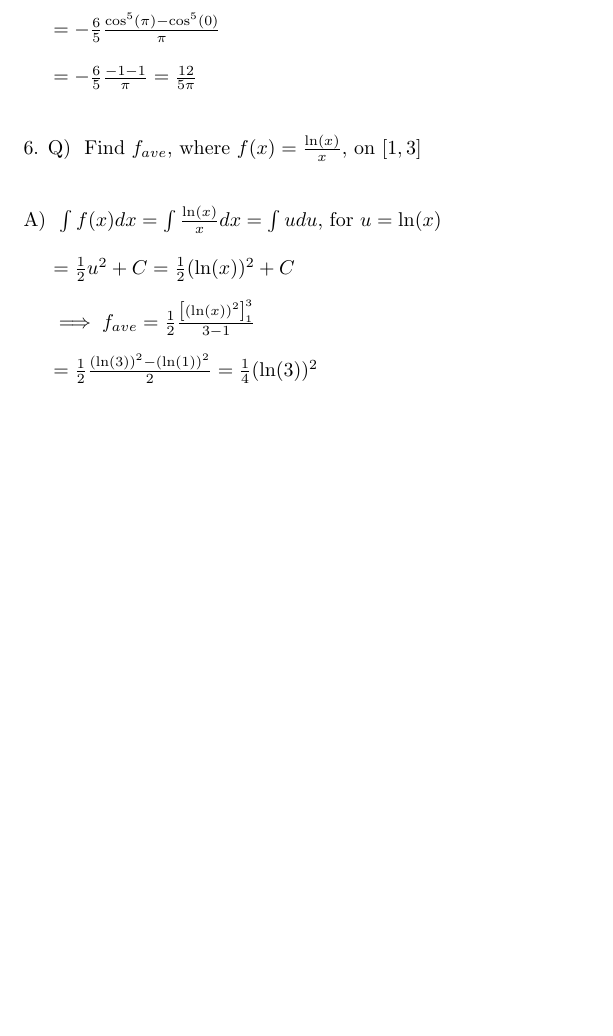
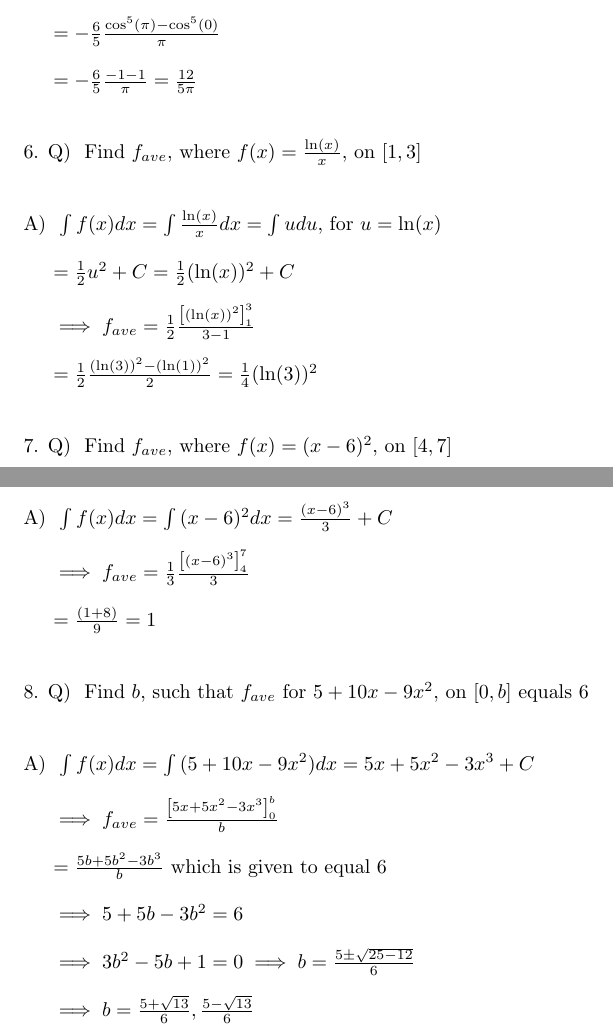
Before and after one commit to wasprobot/CALCULUS-II-206, a LaTeX problem sheet (sec-6-5/exercises-01-08.tex): part of page 2 of 2 before the commit and two parts of pages 2 and 3 of 3 after it, the two joined at a grey line, cut so that both start at the same text, the shorter picture padded with empty space. Compiled offline with pdfLaTeX.

Commit message:
sec-6.5 - exercise-07,08

```diff
--- a/sec-6-5/exercises-01-08.tex
+++ b/sec-6-5/exercises-01-08.tex
@@ -102,6 +102,31 @@
     $ \implies f_{ave} = \frac{1}{2} \frac{\left[ (\ln(x))^2 \right]_{1}^{3}}{3-1} $\\
 
     $ = \frac{1}{2} \frac{(\ln(3))^2 - (\ln(1))^2}{2} = \frac{1}{4} (\ln(3))^2 $\\
+}
+\Que{
+    Find $f_{ave}$, where $f(x) = (x-6)^2 $, on $ [4,7] $\\
+    }
+\Ans{
+    $ \int{f(x)}dx = \int{(x-6)^2}dx = \frac{(x-6)^3}{3} + C $\\
 
+    $ \implies f_{ave} = \frac{1}{3} \frac{\left[ (x-6)^3 \right]_{4}^{7}}{3} $\\
+
+    $ = \frac{(1+8)}{9} = 1 $\\
+}
+\Que{
+    Find $b$, such that $f_{ave}$ for $ 5+10x-9x^2 $, on $ [0,b] $ equals $6$\\
+    }
+\Ans{
+    $ \int{f(x)}dx = \int{(5+10x-9x^2)}dx = 5x+5x^2-3x^3 + C $\\
+
+    $ \implies f_{ave} = \frac{\left[ 5x+5x^2-3x^3 \right]_{0}^{b}}{b} $\\
+
+    $ = \frac{5b+5b^2-3b^3}{b} $ which is given to equal $6$\\
+
+    $ \implies 5+5b-3b^2=6 $\\
+
+    $ \implies 3b^2-5b+1=0 \implies b = \frac{5\pm\sqrt{25-12}}{6} $\\
+
+    $ \implies b = \frac{5+\sqrt{13}}{6}, \frac{5-\sqrt{13}}{6} $\\
 }
 \end{document}
```
Also changed, not shown: sec-6-5/exercises-01-08.pdf.
